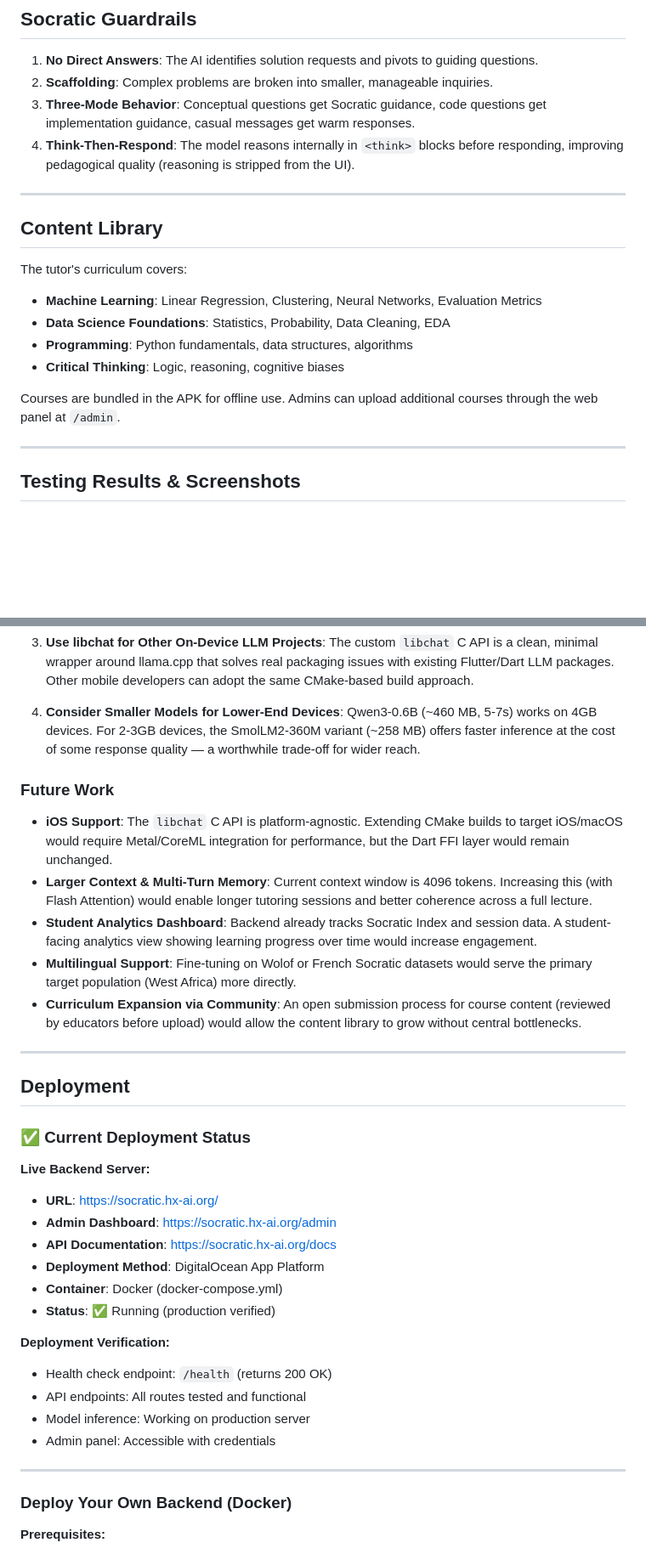
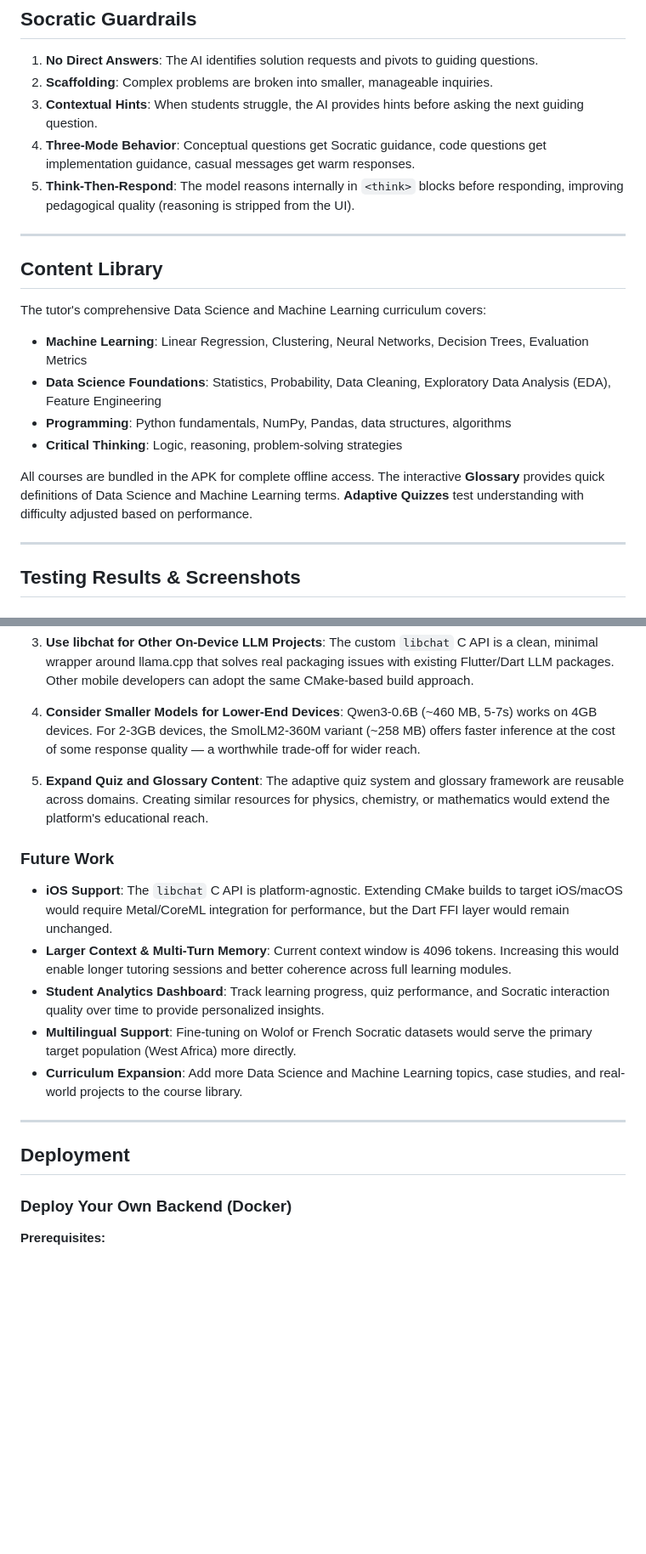
Before and after one commit to O-keita/socratic_ai_tutor, a Markdown page: README.md, 2 parts joined by grey strips. Shown at 85% size. GitHub-like rendering; blank space fills up the shorter version.

Commit message:
readme update with dicussion and recomendations

```diff
--- a/README.md
+++ b/README.md
@@ -318,20 +314,21 @@ Always start with a thinking block. This is mandatory.
 
 1. **No Direct Answers**: The AI identifies solution requests and pivots to guiding questions.
 2. **Scaffolding**: Complex problems are broken into smaller, manageable inquiries.
-3. **Three-Mode Behavior**: Conceptual questions get Socratic guidance, code questions get implementation guidance, casual messages get warm responses.
-4. **Think-Then-Respond**: The model reasons internally in `<think>` blocks before responding, improving pedagogical quality (reasoning is stripped from the UI).
+3. **Contextual Hints**: When students struggle, the AI provides hints before asking the next guiding question.
+4. **Three-Mode Behavior**: Conceptual questions get Socratic guidance, code questions get implementation guidance, casual messages get warm responses.
+5. **Think-Then-Respond**: The model reasons internally in `<think>` blocks before responding, improving pedagogical quality (reasoning is stripped from the UI).
 
 ---
 
 ## Content Library
 
-The tutor's curriculum covers:
-- **Machine Learning**: Linear Regression, Clustering, Neural Networks, Evaluation Metrics
-- **Data Science Foundations**: Statistics, Probability, Data Cleaning, EDA
-- **Programming**: Python fundamentals, data structures, algorithms
-- **Critical Thinking**: Logic, reasoning, cognitive biases
+The tutor's comprehensive Data Science and Machine Learning curriculum covers:
+- **Machine Learning**: Linear Regression, Clustering, Neural Networks, Decision Trees, Evaluation Metrics
+- **Data Science Foundations**: Statistics, Probability, Data Cleaning, Exploratory Data Analysis (EDA), Feature Engineering
+- **Programming**: Python fundamentals, NumPy, Pandas, data structures, algorithms
+- **Critical Thinking**: Logic, reasoning, problem-solving strategies
 
-Courses are bundled in the APK for offline use. Admins can upload additional courses through the web panel at `/admin`.
+All courses are bundled in the APK for complete offline access. The interactive **Glossary** provides quick definitions of Data Science and Machine Learning terms. **Adaptive Quizzes** test understanding with difficulty adjusted based on performance.
 
 ---
 
@@ -474,35 +472,19 @@ The live web app at [socratic.hx-ai.org](https://socratic.hx-ai.org) extends the
 
 4. **Consider Smaller Models for Lower-End Devices**: Qwen3-0.6B (~460 MB, 5-7s) works on 4GB devices. For 2-3GB devices, the SmolLM2-360M variant (~258 MB) offers faster inference at the cost of some response quality — a worthwhile trade-off for wider reach.
 
+5. **Expand Quiz and Glossary Content**: The adaptive quiz system and glossary framework are reusable across domains. Creating similar resources for physics, chemistry, or mathematics would extend the platform's educational reach.
+
 ### Future Work
 
 - **iOS Support**: The `libchat` C API is platform-agnostic. Extending CMake builds to target iOS/macOS would require Metal/CoreML integration for performance, but the Dart FFI layer would remain unchanged.
-- **Larger Context & Multi-Turn Memory**: Current context window is 4096 tokens. Increasing this (with Flash Attention) would enable longer tutoring sessions and better coherence across a full lecture.
-- **Student Analytics Dashboard**: Backend already tracks Socratic Index and session data. A student-facing analytics view showing learning progress over time would increase engagement.
+- **Larger Context & Multi-Turn Memory**: Current context window is 4096 tokens. Increasing this would enable longer tutoring sessions and better coherence across full learning modules.
+- **Student Analytics Dashboard**: Track learning progress, quiz performance, and Socratic interaction quality over time to provide personalized insights.
 - **Multilingual Support**: Fine-tuning on Wolof or French Socratic datasets would serve the primary target population (West Africa) more directly.
-- **Curriculum Expansion via Community**: An open submission process for course content (reviewed by educators before upload) would allow the content library to grow without central bottlenecks.
+- **Curriculum Expansion**: Add more Data Science and Machine Learning topics, case studies, and real-world projects to the course library.
 
 ---
 
 ## Deployment
-
-### ✅ Current Deployment Status
-
-**Live Backend Server:**
-- **URL**: https://socratic.hx-ai.org/
-- **Admin Dashboard**: https://socratic.hx-ai.org/admin
-- **API Documentation**: https://socratic.hx-ai.org/docs
-- **Deployment Method**: DigitalOcean App Platform
-- **Container**: Docker (docker-compose.yml)
-- **Status**: ✅ Running (production verified)
-
-**Deployment Verification:**
-- Health check endpoint: `/health` (returns 200 OK)
-- API endpoints: All routes tested and functional
-- Model inference: Working on production server
-- Admin panel: Accessible with credentials
-
----
 
 ### Deploy Your Own Backend (Docker)
 
```
Also changed, not shown: other parts of README.md (+22 -31 lines).
